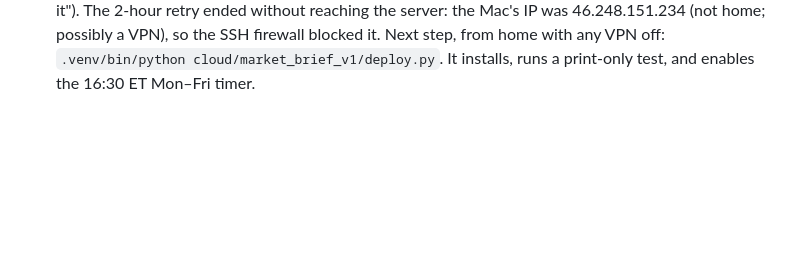
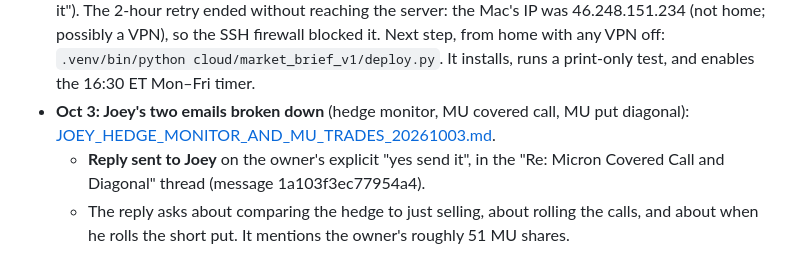
Before and after one commit to PranavMulakala/deterministic-swing-trading-research, a Markdown page: output/TRADING_MASTER_HANDOFF_20260928.md, the part around the change. Drawn GitHub-style; blank space fills up the shorter version.

Commit message:
Record the Oct 3 reply to Joey
Co-Authored-By: Claude Opus 5.5 <noreply@anthropic.com>

```diff
--- a/output/TRADING_MASTER_HANDOFF_20260928.md
+++ b/output/TRADING_MASTER_HANDOFF_20260928.md
@@ -336,3 +336,6 @@ Everything below was read-only unless stated otherwise.
     - **Dec 9: MU buyback limit ends, plus the Fed decision**;
     - MU earnings mid/late Dec.
 - **Oct 2, 4:17 PM: market brief NOT deployed yet.** The owner approved it ("yes go ahead and scehudle it"). The 2-hour retry ended without reaching the server: the Mac's IP was 46.248.151.234 (not home; possibly a VPN), so the SSH firewall blocked it. Next step, from home with any VPN off: `.venv/bin/python cloud/market_brief_v1/deploy.py`. It installs, runs a print-only test, and enables the 16:30 ET Mon–Fri timer.
+- **Oct 3: Joey's two emails broken down** (hedge monitor, MU covered call, MU put diagonal): [JOEY_HEDGE_MONITOR_AND_MU_TRADES_20261003.md](JOEY_HEDGE_MONITOR_AND_MU_TRADES_20261003.md).
+  - **Reply sent to Joey** on the owner's explicit "yes send it", in the "Re: Micron Covered Call and Diagonal" thread (message 1a103f3ec77954a4).
+  - The reply asks about comparing the hedge to just selling, about rolling the calls, and about when he rolls the short put. It mentions the owner's roughly 51 MU shares.
```
